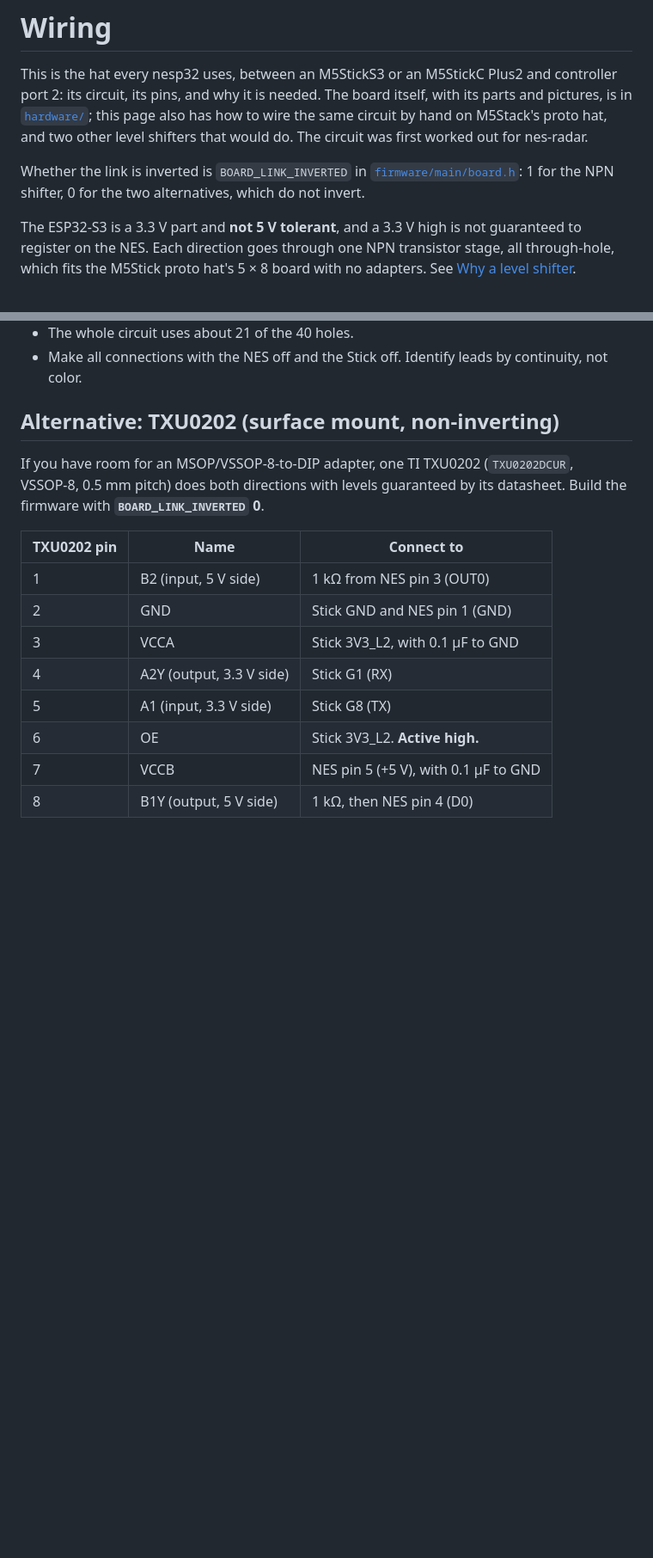
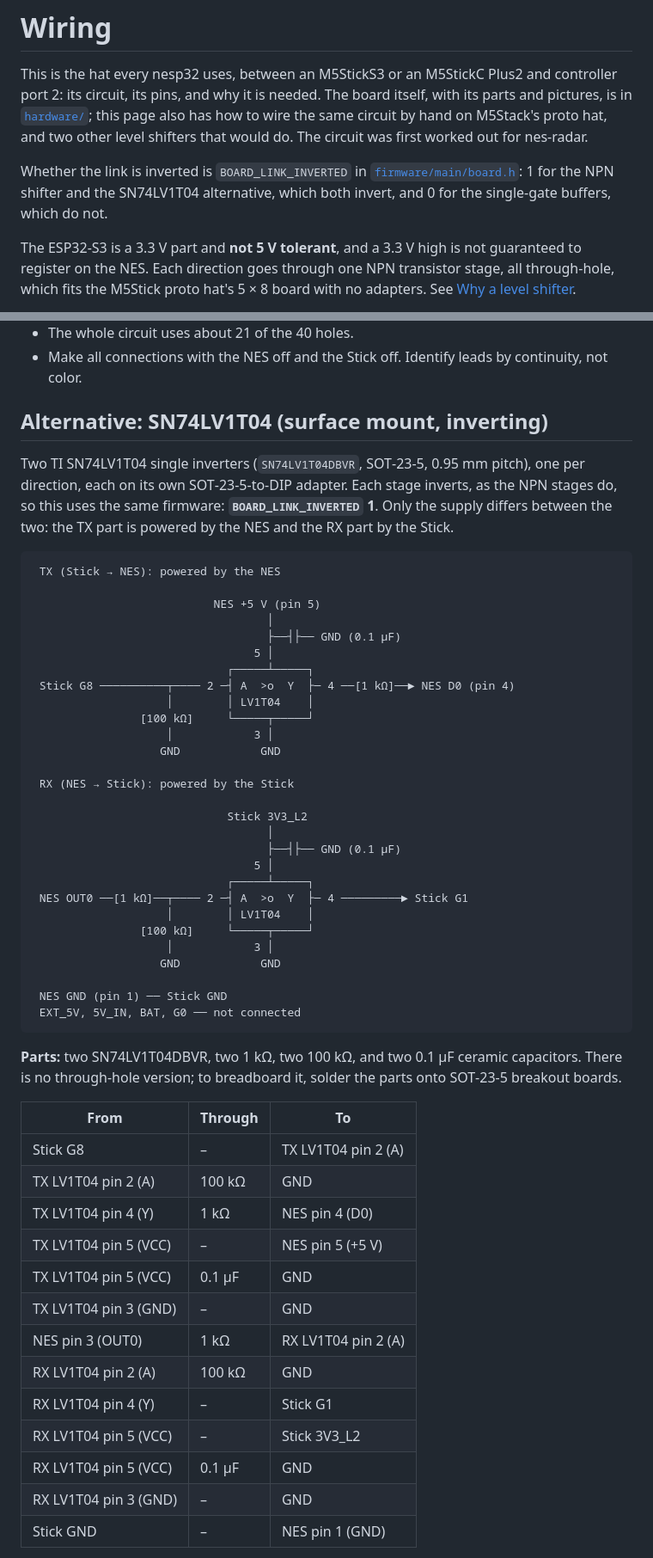
Before and after one commit to Armitage64/nesp32, a Markdown page: docs/WIRING.md, 2 parts joined by grey strips. Shown at 86% size. Drawn GitHub-style; blank space fills up the shorter version.

````diff
--- a/docs/WIRING.md
+++ b/docs/WIRING.md
@@ -9,7 +9,8 @@ would do. The circuit was first worked out for nes-radar.
 
 Whether the link is inverted is `BOARD_LINK_INVERTED` in
 [`firmware/main/board.h`](../firmware/main/board.h): 1 for the NPN
-shifter, 0 for the two alternatives, which do not invert.
+shifter and the SN74LV1T04 alternative, which both invert, and 0 for the
+single‑gate buffers, which do not.
 
 The ESP32‑S3 is a 3.3 V part and **not 5 V tolerant**, and a 3.3 V high is not
 guaranteed to register on the NES. Each direction goes through one NPN
@@ -230,20 +231,62 @@ hardware to cancel it (`BOARD_LINK_INVERTED` 1, the default).
 - Make all connections with the NES off and the Stick off. Identify leads by
   continuity, not color.
 
-## Alternative: TXU0202 (surface mount, non‑inverting)
+## Alternative: SN74LV1T04 (surface mount, inverting)
 
-If you have room for an MSOP/VSSOP‑8‑to‑DIP adapter, one TI TXU0202
-(`TXU0202DCUR`, VSSOP‑8, 0.5 mm pitch) does both directions with levels
-guaranteed by its datasheet. Build the firmware with **`BOARD_LINK_INVERTED` 0**.
+Two TI SN74LV1T04 single inverters (`SN74LV1T04DBVR`, SOT‑23‑5, 0.95 mm
+pitch), one per direction, each on its own SOT‑23‑5‑to‑DIP adapter. Each
+stage inverts, as the NPN stages do, so this uses the same firmware:
+**`BOARD_LINK_INVERTED` 1**. Only the supply differs between the two: the TX
+part is powered by the NES and the RX part by the Stick.
 
-| TXU0202 pin | Name | Connect to |
+```
+ TX (Stick → NES): powered by the NES
+
+                           NES +5 V (pin 5)
+                                   │
+                                   ├──┤├── GND (0.1 µF)
+                                 5 │
+                             ┌─────┴─────┐
+ Stick G8 ──────────┬──── 2 ─┤ A  >o  Y  ├─ 4 ──[1 kΩ]──► NES D0 (pin 4)
+                    │        │ LV1T04    │
+                [100 kΩ]     └─────┬─────┘
+                    │            3 │
+                   GND            GND
+
+ RX (NES → Stick): powered by the Stick
+
+                             Stick 3V3_L2
+                                   │
+                                   ├──┤├── GND (0.1 µF)
+                                 5 │
+                             ┌─────┴─────┐
+ NES OUT0 ──[1 kΩ]──┬──── 2 ─┤ A  >o  Y  ├─ 4 ─────────► Stick G1
+                    │        │ LV1T04    │
+                [100 kΩ]     └─────┬─────┘
+                    │            3 │
+                   GND            GND
+
+ NES GND (pin 1) ── Stick GND
+ EXT_5V, 5V_IN, BAT, G0 ── not connected
+```
+
+**Parts:** two SN74LV1T04DBVR, two 1 kΩ, two 100 kΩ, and two 0.1 µF ceramic
+capacitors. There is no through‑hole version; to breadboard it, solder the
+parts onto SOT‑23‑5 breakout boards.
+
+| From | Through | To |
 |---|---|---|
-| 1 | B2 (input, 5 V side) | 1 kΩ from NES pin 3 (OUT0) |
-| 2 | GND | Stick GND and NES pin 1 (GND) |
-| 3 | VCCA | Stick 3V3_L2, with 0.1 µF to GND |
-| 4 | A2Y (output, 3.3 V side) | Stick G1 (RX) |
-| 5 | A1 (input, 3.3 V side) | Stick G8 (TX) |
-| 6 | OE | Stick 3V3_L2. **Active high.** |
-| 7 | VCCB | NES pin 5 (+5 V), with 0.1 µF to GND |
-| 8 | B1Y (output, 5 V side) | 1 kΩ, then NES pin 4 (D0) |
+| Stick G8 | – | TX LV1T04 pin 2 (A) |
+| TX LV1T04 pin 2 (A) | 100 kΩ | GND |
+| TX LV1T04 pin 4 (Y) | 1 kΩ | NES pin 4 (D0) |
+| TX LV1T04 pin 5 (VCC) | – | NES pin 5 (+5 V) |
+| TX LV1T04 pin 5 (VCC) | 0.1 µF | GND |
+| TX LV1T04 pin 3 (GND) | – | GND |
+| NES pin 3 (OUT0) | 1 kΩ | RX LV1T04 pin 2 (A) |
+| RX LV1T04 pin 2 (A) | 100 kΩ | GND |
+| RX LV1T04 pin 4 (Y) | – | Stick G1 |
+| RX LV1T04 pin 5 (VCC) | – | Stick 3V3_L2 |
+| RX LV1T04 pin 5 (VCC) | 0.1 µF | GND |
+| RX LV1T04 pin 3 (GND) | – | GND |
+| Stick GND | – | NES pin 1 (GND) |
 
````
Also changed, not shown: other parts of docs/WIRING.md (+38 -12 lines).
